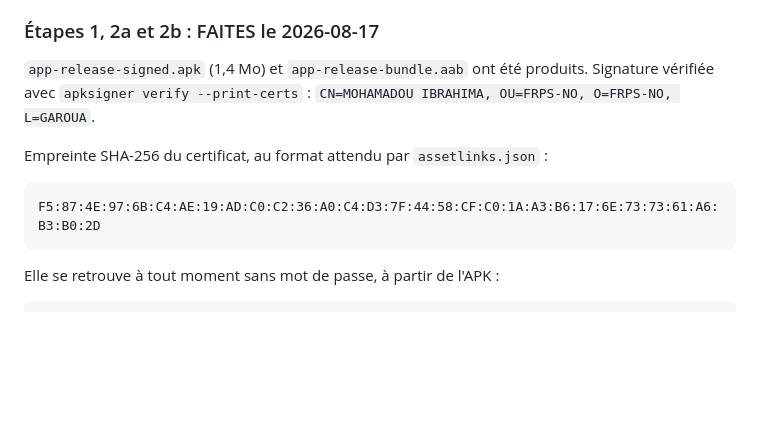
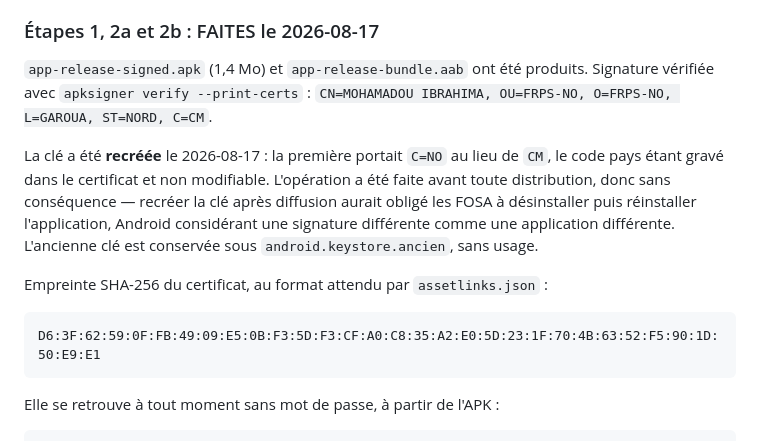
Before and after one commit to mohamadou6/frps-commande, a Markdown page: deploy/APK_ANDROID.md, the part around the change. GitHub-like rendering; blank space fills up the shorter version.

Commit message:
APK : cle recreee avec le code pays CM, nouvelle empreinte
La premiere cle portait C=NO au lieu de CM. Le code pays etant grave dans le
certificat, il a fallu recreer la cle. Fait avant toute distribution, donc sans
consequence pour les FOSA.

Co-Authored-By: Claude Opus 5 <noreply@anthropic.com>

````diff
--- a/deploy/APK_ANDROID.md
+++ b/deploy/APK_ANDROID.md
@@ -119,12 +119,19 @@ Le build produit `app-release-signed.apk` dans le même dossier — c'est le fic
 
 `app-release-signed.apk` (1,4 Mo) et `app-release-bundle.aab` ont été produits.
 Signature vérifiée avec `apksigner verify --print-certs` :
-`CN=MOHAMADOU IBRAHIMA, OU=FRPS-NO, O=FRPS-NO, L=GAROUA`.
+`CN=MOHAMADOU IBRAHIMA, OU=FRPS-NO, O=FRPS-NO, L=GAROUA, ST=NORD, C=CM`.
+
+La clé a été **recréée** le 2026-08-17 : la première portait `C=NO` au lieu de
+`CM`, le code pays étant gravé dans le certificat et non modifiable. L'opération a
+été faite avant toute distribution, donc sans conséquence — recréer la clé après
+diffusion aurait obligé les FOSA à désinstaller puis réinstaller l'application,
+Android considérant une signature différente comme une application différente.
+L'ancienne clé est conservée sous `android.keystore.ancien`, sans usage.
 
 Empreinte SHA-256 du certificat, au format attendu par `assetlinks.json` :
 
 ```
-F5:87:4E:97:6B:C4:AE:19:AD:C0:C2:36:A0:C4:D3:7F:44:58:CF:C0:1A:A3:B6:17:6E:73:73:61:A6:B3:B0:2D
+D6:3F:62:59:0F:FB:49:09:E5:0B:F3:5D:F3:CF:A0:C8:35:A2:E0:5D:23:1F:70:4B:63:52:F5:90:1D:50:E9:E1
 ```
 
 Elle se retrouve à tout moment sans mot de passe, à partir de l'APK :
````
